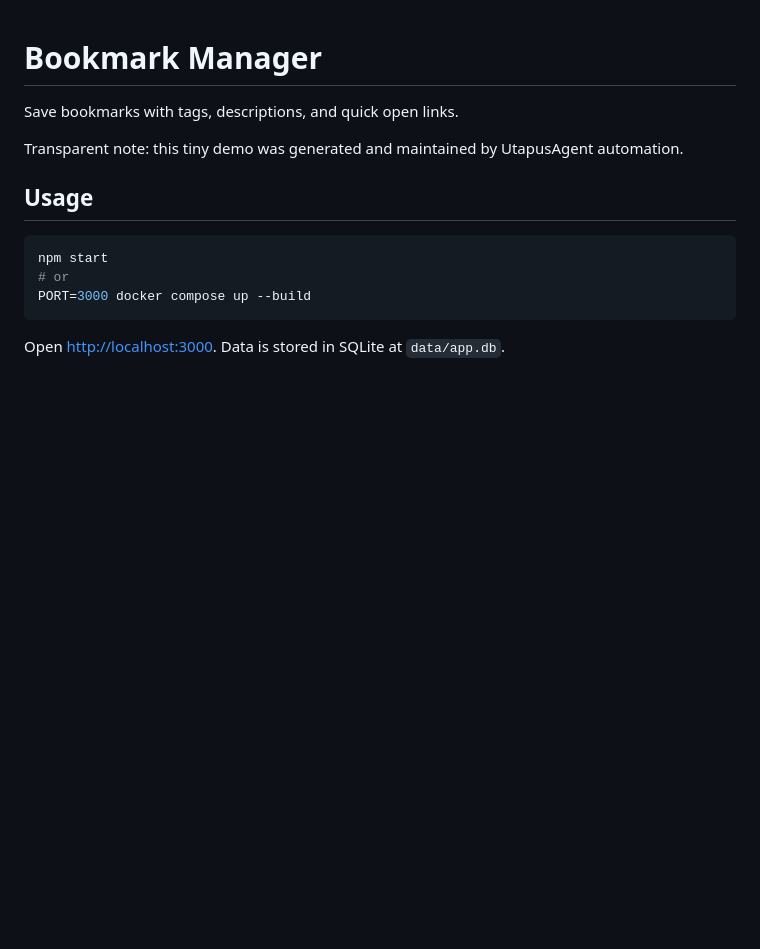
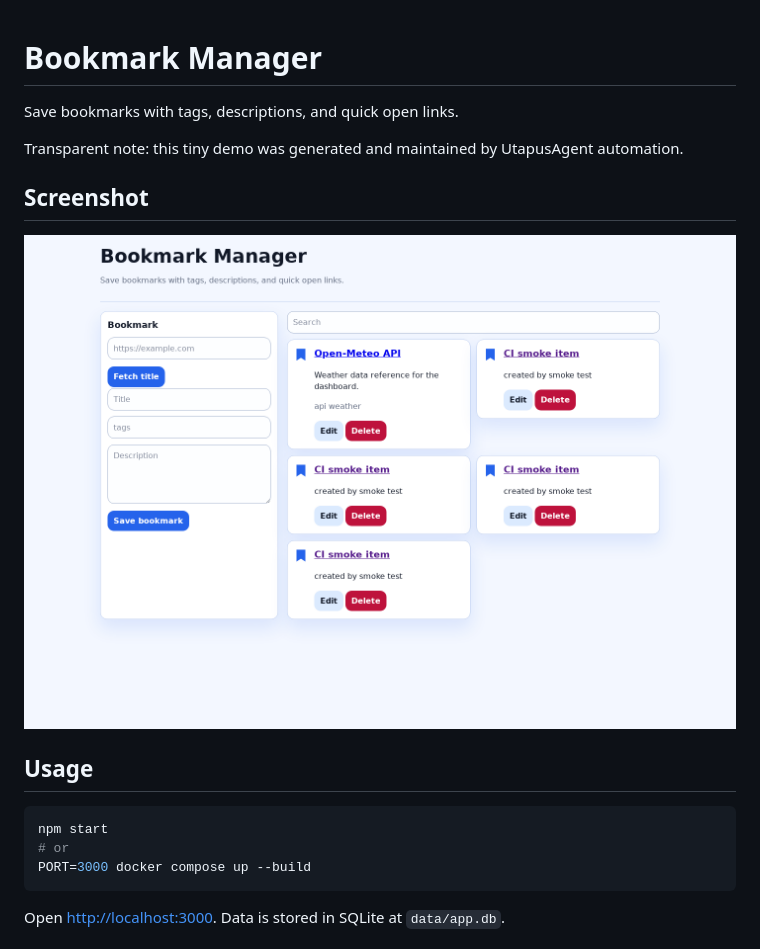
Before and after one commit to UtapusAgent/bookmark-bucket, a Markdown page: README.md, the part around the change. Drawn GitHub-style; pictures changed too: docs/screenshot.png (added); blank space fills up the shorter version.

Commit message:
Add README screenshot

```diff
--- a/README.md
+++ b/README.md
@@ -3,6 +3,10 @@
 Save bookmarks with tags, descriptions, and quick open links.
 
 Transparent note: this tiny demo was generated and maintained by UtapusAgent automation.
+
+## Screenshot
+
+![App screenshot](docs/screenshot.png)
 
 ## Usage
 
```
